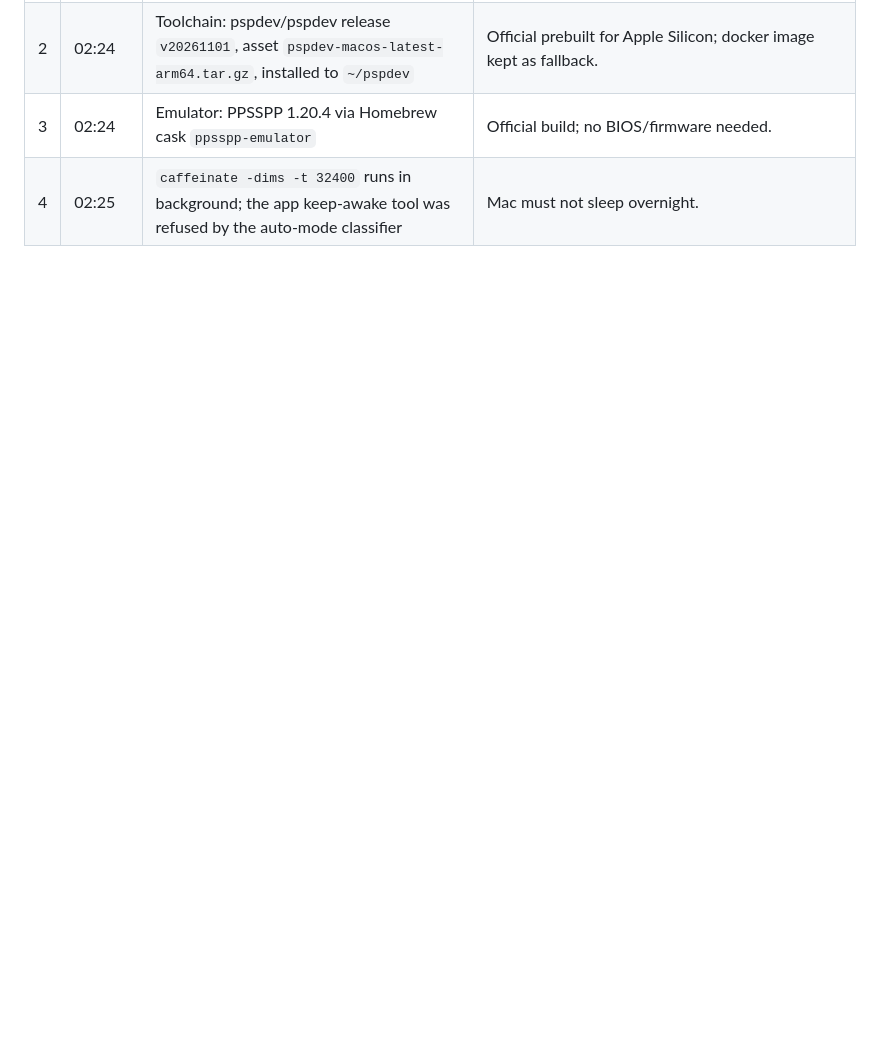
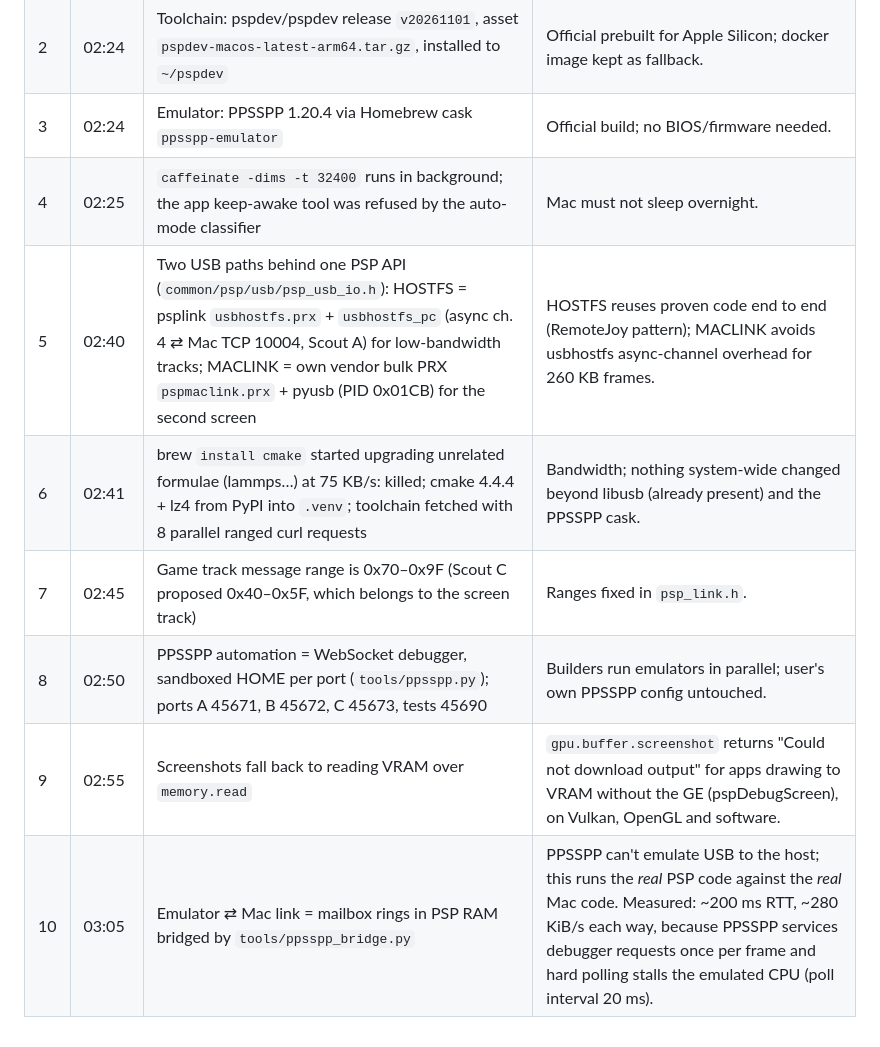
Before and after one commit to zarutskiysy/PSP-e1000, a Markdown page: docs/DECISIONS.md, the part around the change. GitHub-like rendering; blank space fills up the shorter version.

Commit message:
Emulator link: mailbox io (common/psp/io_mailbox), tools/ppsspp_bridge.py, echo example, emulator e2e test

```diff
--- a/docs/DECISIONS.md
+++ b/docs/DECISIONS.md
@@ -8,3 +8,9 @@ Overnight run, 2026-11-07 (started 02:22 MSK). Orchestrator decides without bloc
 | 2 | 02:24 | Toolchain: pspdev/pspdev release `v20261101`, asset `pspdev-macos-latest-arm64.tar.gz`, installed to `~/pspdev` | Official prebuilt for Apple Silicon; docker image kept as fallback. |
 | 3 | 02:24 | Emulator: PPSSPP 1.20.4 via Homebrew cask `ppsspp-emulator` | Official build; no BIOS/firmware needed. |
 | 4 | 02:25 | `caffeinate -dims -t 32400` runs in background; the app keep-awake tool was refused by the auto-mode classifier | Mac must not sleep overnight. |
+| 5 | 02:40 | Two USB paths behind one PSP API (`common/psp/usb/psp_usb_io.h`): HOSTFS = psplink `usbhostfs.prx` + `usbhostfs_pc` (async ch. 4 ⇄ Mac TCP 10004, Scout A) for low-bandwidth tracks; MACLINK = own vendor bulk PRX `pspmaclink.prx` + pyusb (PID 0x01CB) for the second screen | HOSTFS reuses proven code end to end (RemoteJoy pattern); MACLINK avoids usbhostfs async-channel overhead for 260 KB frames. |
+| 6 | 02:41 | brew `install cmake` started upgrading unrelated formulae (lammps…) at 75 KB/s: killed; cmake 4.4.4 + lz4 from PyPI into `.venv`; toolchain fetched with 8 parallel ranged curl requests | Bandwidth; nothing system-wide changed beyond libusb (already present) and the PPSSPP cask. |
+| 7 | 02:45 | Game track message range is 0x70–0x9F (Scout C proposed 0x40–0x5F, which belongs to the screen track) | Ranges fixed in `psp_link.h`. |
+| 8 | 02:50 | PPSSPP automation = WebSocket debugger, sandboxed HOME per port (`tools/ppsspp.py`); ports A 45671, B 45672, C 45673, tests 45690 | Builders run emulators in parallel; user's own PPSSPP config untouched. |
+| 9 | 02:55 | Screenshots fall back to reading VRAM over `memory.read` | `gpu.buffer.screenshot` returns "Could not download output" for apps drawing to VRAM without the GE (pspDebugScreen), on Vulkan, OpenGL and software. |
+| 10 | 03:05 | Emulator ⇄ Mac link = mailbox rings in PSP RAM bridged by `tools/ppsspp_bridge.py` | PPSSPP can't emulate USB to the host; this runs the *real* PSP code against the *real* Mac code. Measured: ~200 ms RTT, ~280 KiB/s each way, because PPSSPP services debugger requests once per frame and hard polling stalls the emulated CPU (poll interval 20 ms). |
```
Also changed, not shown: docs/img/echo_ppsspp.png (added), 9 other files.
